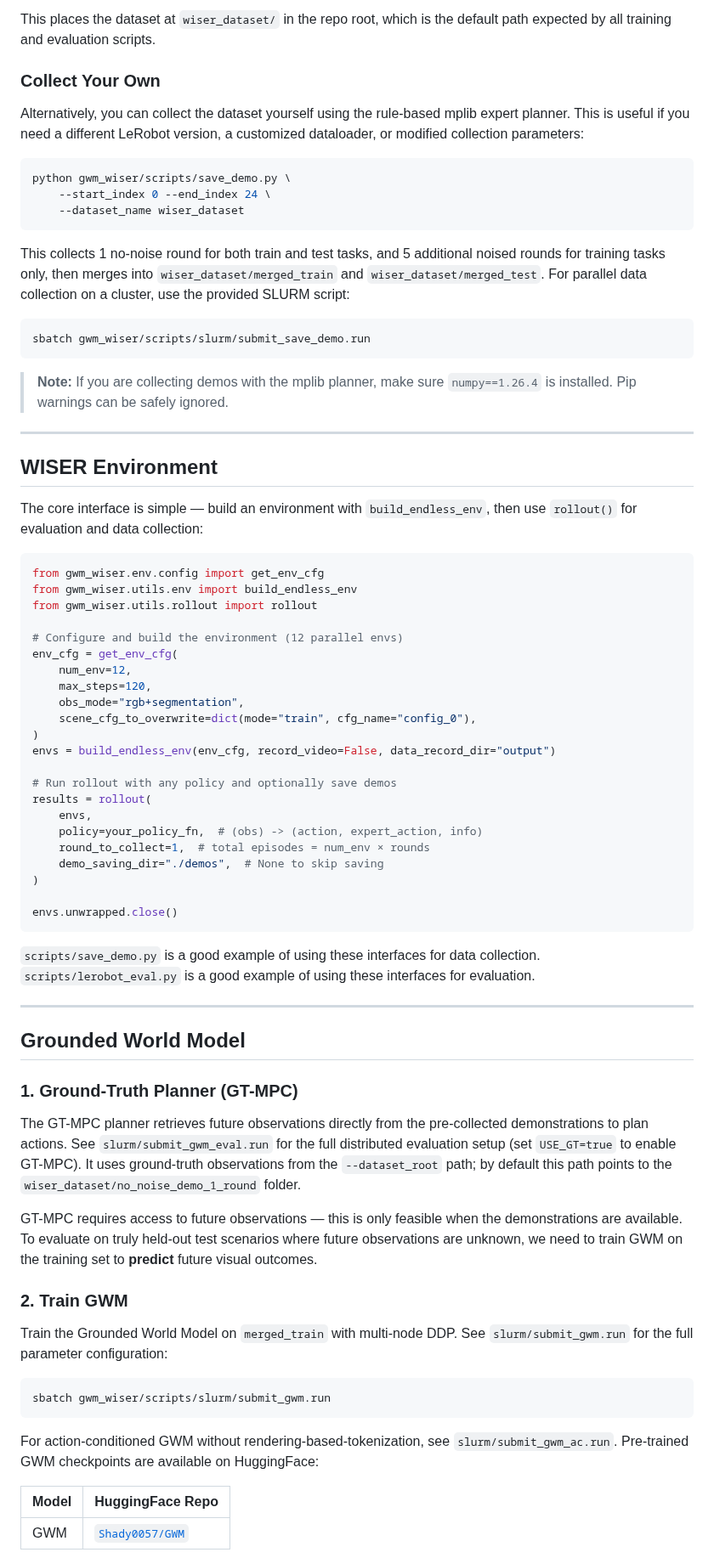
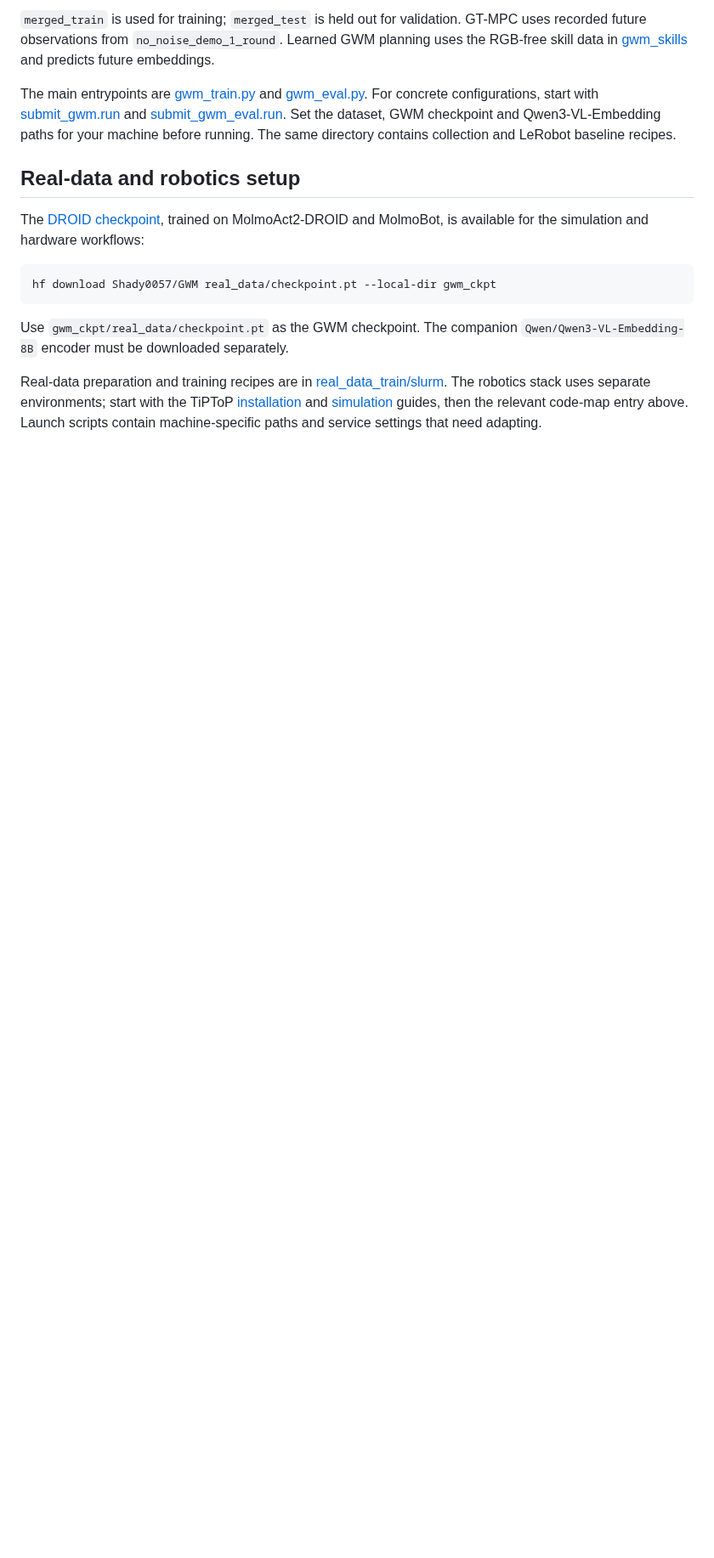
Before and after one commit to QuanyiLi/gwm-wiser, a Markdown page: README.md, the part around one of its changes. Shown at 85% size. Rendered like a GitHub page; blank space fills up the shorter version.

````diff
--- a/README.md
+++ b/README.md
@@ -82,82 +45,18 @@ hf download Shady0057/WISER \
 ```
 
-This places the dataset at `wiser_dataset/` in the repo root, which is the default path expected by all training and evaluation scripts.
+`merged_train` is used for training; `merged_test` is held out for validation. GT-MPC uses recorded future observations from `no_noise_demo_1_round`. Learned GWM planning uses the RGB-free skill data in [gwm_skills](gwm_skills) and predicts future embeddings.
 
-### Collect Your Own
+The main entrypoints are [gwm_train.py](gwm_wiser/scripts/gwm_train.py) and [gwm_eval.py](gwm_wiser/scripts/gwm_eval.py). For concrete configurations, start with [submit_gwm.run](gwm_wiser/scripts/slurm/submit_gwm.run) and [submit_gwm_eval.run](gwm_wiser/scripts/slurm/submit_gwm_eval.run). Set the dataset, GWM checkpoint and Qwen3-VL-Embedding paths for your machine before running. The same directory contains collection and LeRobot baseline recipes.
 
-Alternatively, you can collect the dataset yourself using the rule-based mplib expert planner. This is useful if you need a different LeRobot version, a customized dataloader, or modified collection parameters:
+## Real-data and robotics setup
+
+The [DROID checkpoint](https://huggingface.co/Shady0057/GWM/tree/main/real_data), trained on MolmoAct2-DROID and MolmoBot, is available for the simulation and hardware workflows:
 
 ```bash
-python gwm_wiser/scripts/save_demo.py \
-    --start_index 0 --end_index 24 \
-    --dataset_name wiser_dataset
+hf download Shady0057/GWM real_data/checkpoint.pt --local-dir gwm_ckpt
 ```
 
-This collects 1 no-noise round for both train and test tasks, and 5 additional noised rounds for training tasks only, then merges into `wiser_dataset/merged_train` and `wiser_dataset/merged_test`. For parallel data collection on a cluster, use the provided SLURM script:
+Use `gwm_ckpt/real_data/checkpoint.pt` as the GWM checkpoint. The companion `Qwen/Qwen3-VL-Embedding-8B` encoder must be downloaded separately.
 
-```bash
-sbatch gwm_wiser/scripts/slurm/submit_save_demo.run
-```
+Real-data preparation and training recipes are in [real_data_train/slurm](real_data_train/slurm). The robotics stack uses separate environments; start with the TiPToP [installation](droid/tiptop/docs/installation.md) and [simulation](droid/tiptop/docs/simulation.md) guides, then the relevant code-map entry above. Launch scripts contain machine-specific paths and service settings that need adapting.
 
-> **Note:** If you are collecting demos with the mplib planner, make sure `numpy==1.26.4` is installed. Pip warnings can be safely ignored.
-
----
-
-## WISER Environment
-
-The core interface is simple — build an environment with `build_endless_env`, then use `rollout()` for evaluation and data collection:
-
-```python
-from gwm_wiser.env.config import get_env_cfg
-from gwm_wiser.utils.env import build_endless_env
-from gwm_wiser.utils.rollout import rollout
-
-# Configure and build the environment (12 parallel envs)
-env_cfg = get_env_cfg(
-    num_env=12,
-    max_steps=120,
-    obs_mode="rgb+segmentation",
-    scene_cfg_to_overwrite=dict(mode="train", cfg_name="config_0"),
-)
-envs = build_endless_env(env_cfg, record_video=False, data_record_dir="output")
-
-# Run rollout with any policy and optionally save demos
-results = rollout(
-    envs,
-    policy=your_policy_fn,  # (obs) -> (action, expert_action, info)
-    round_to_collect=1,  # total episodes = num_env × rounds
-    demo_saving_dir="./demos",  # None to skip saving
-)
-
-envs.unwrapped.close()
-```
-
-`scripts/save_demo.py` is a good example of using these interfaces for data collection.
-`scripts/lerobot_eval.py` is a good example of using these interfaces for evaluation.
-
-
----
-
-## Grounded World Model
-
-### 1. Ground-Truth Planner (GT-MPC)
-
-The GT-MPC planner retrieves future observations directly from the pre-collected demonstrations to plan actions.
-See `slurm/submit_gwm_eval.run` for the full distributed evaluation setup (set `USE_GT=true` to enable GT-MPC).
-It uses ground-truth observations from the `--dataset_root` path; by default this path points to the `wiser_dataset/no_noise_demo_1_round` folder.
-
-GT-MPC requires access to future observations — this is only feasible when the demonstrations are available. To evaluate on truly held-out test scenarios where future observations are unknown, we need to train GWM on the training set to **predict** future visual outcomes.
-
-### 2. Train GWM
-
-Train the Grounded World Model on `merged_train` with multi-node DDP. See `slurm/submit_gwm.run` for the full parameter configuration:
-```bash
-sbatch gwm_wiser/scripts/slurm/submit_gwm.run
-```
-For action-conditioned GWM without rendering-based-tokenization, see `slurm/submit_gwm_ac.run`.
-Pre-trained GWM checkpoints are available on HuggingFace:
-
-| Model | HuggingFace Repo |
-|-------|-----------------|
-| GWM | [`Shady0057/GWM`](https://huggingface.co/Shady0057/GWM) |
-
````
Also changed, not shown: other parts of README.md (+27 -146 lines), docs/teaser_exp_ret_combined.png, 3 other files.
